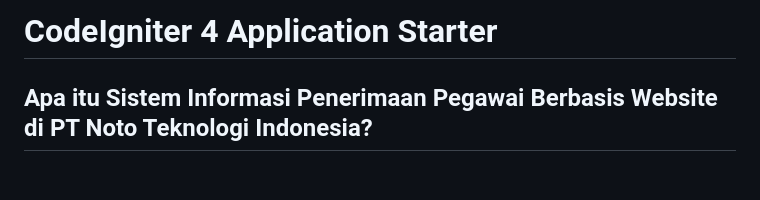
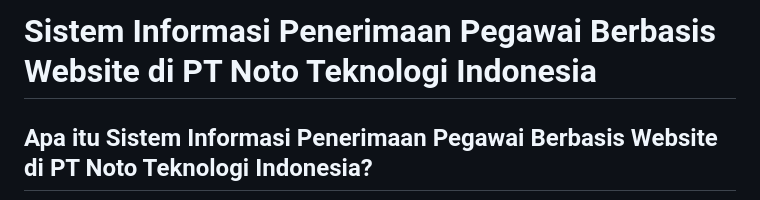
Before and after one commit to indahcf/Employee-Recruitment-Web, a Markdown page: README.md, the part around the change. Drawn GitHub-style; blank space fills up the shorter version.

```diff
--- a/README.md
+++ b/README.md
@@ -1,4 +1,4 @@
-# CodeIgniter 4 Application Starter
+# Sistem Informasi Penerimaan Pegawai Berbasis Website di PT Noto Teknologi Indonesia
 
 ## Apa itu Sistem Informasi Penerimaan Pegawai Berbasis Website di PT Noto Teknologi Indonesia?
 
```
